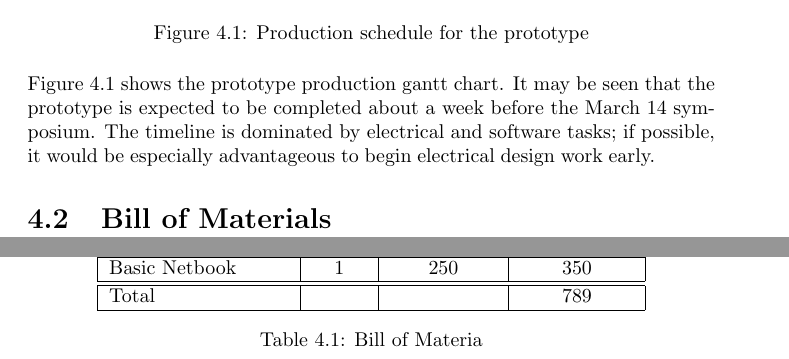
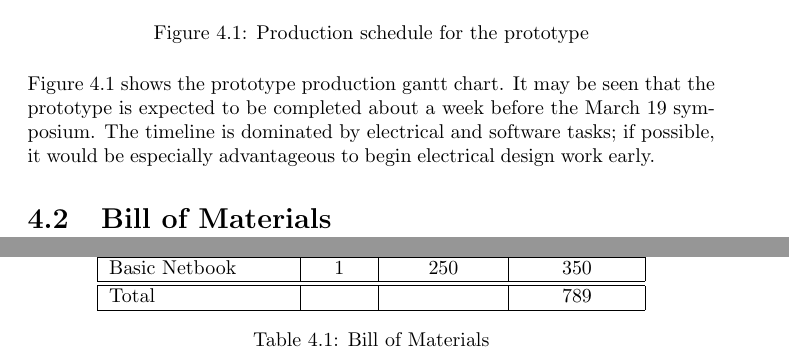
Before and after one commit to ipeet/mte481, a LaTeX document (doc/report/report.tex): two parts of pages 10 and 11 of 14, joined at a grey line, cut so that both start at the same text. Compiled offline with pdfLaTeX.

Commit message:
Updated to Latex doc

```diff
--- a/doc/report/report.tex
+++ b/doc/report/report.tex
@@ -153,7 +153,7 @@ The constraints of the design are as follows:
  \label{schedule}
 \end{figure}
 
-Figure \ref{schedule} shows the prototype production gantt chart.  It may be seen that the prototype is expected to be completed about a week before the March 14 symposium.  The timeline is dominated by electrical and software tasks; if possible, it would be especially advantageous to begin electrical design work early.
+Figure \ref{schedule} shows the prototype production gantt chart.  It may be seen that the prototype is expected to be completed about a week before the March 19 symposium.  The timeline is dominated by electrical and software tasks; if possible, it would be especially advantageous to begin electrical design work early.
 
 \section{Bill of Materials}
 \begin{table}[t]
@@ -179,7 +179,7 @@ Basic Netbook & 1 & 250 & 350 \\
 Total&&&789\\
 \hline
 \end{tabular}
-\caption{Bill of Materia}
+\caption{Bill of Materials}
 \label{tab:BOM}
 \end{table}
 
```
